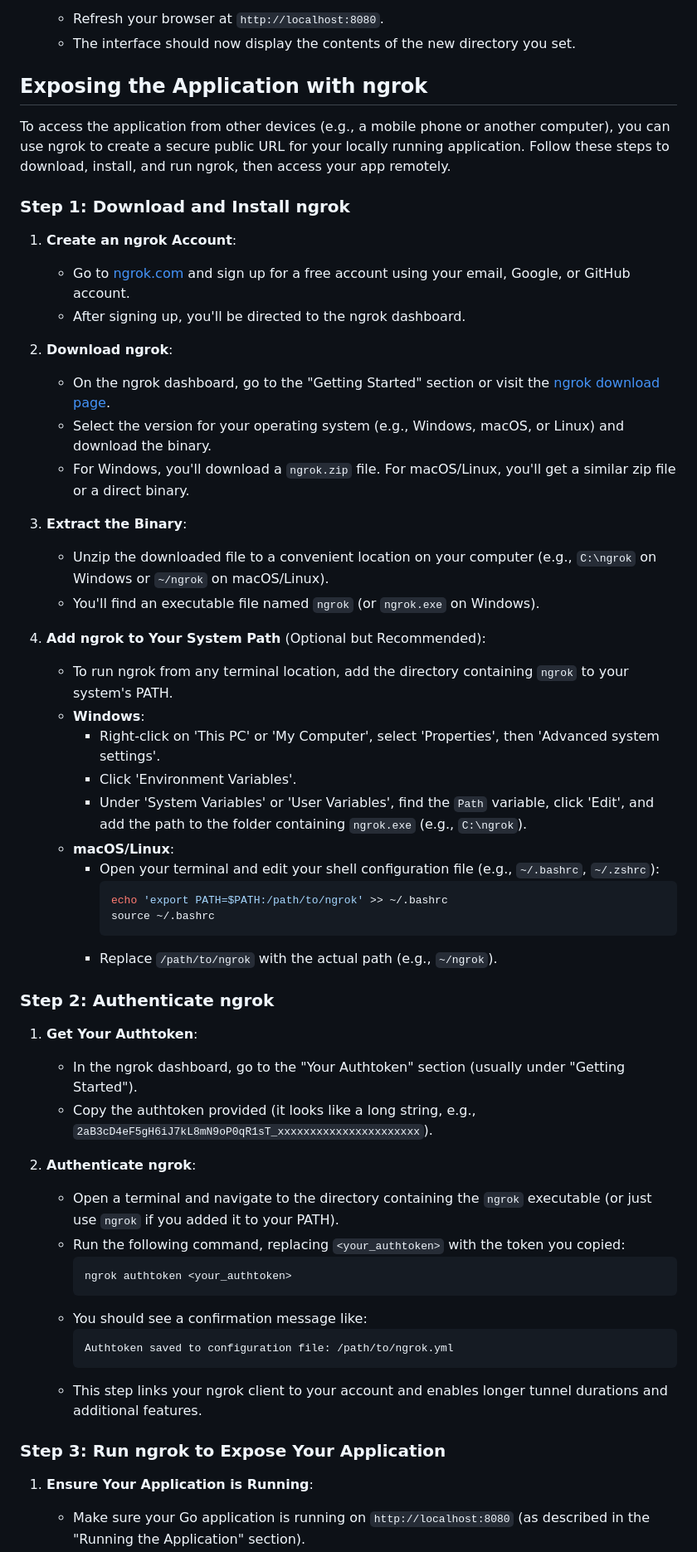
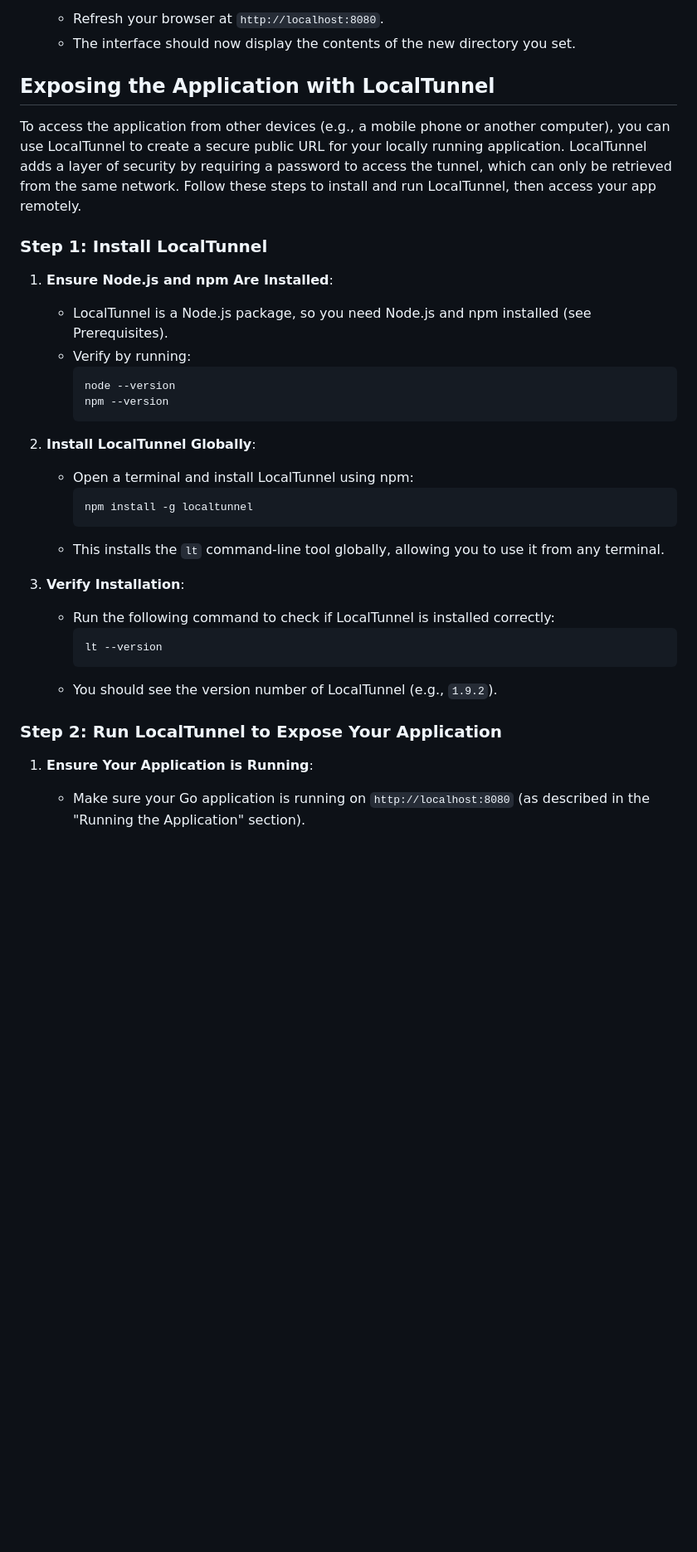
Before and after one commit to deb151292/Remote-Access-PC-free, a Markdown page: README.markdown, the part around one of its changes. Shown at 83% size. Drawn GitHub-style; blank space fills up the shorter version.

Commit message:
Added new way to expose the system to the internet through tunnel

````diff
--- a/README.markdown
+++ b/README.markdown
@@ -81,58 +107,35 @@ The default base directory is set to `D:\` in the code. To change this to a diff
    - Refresh your browser at `http://localhost:8080`.
    - The interface should now display the contents of the new directory you set.
 
-## Exposing the Application with ngrok
+## Exposing the Application with LocalTunnel
 
-To access the application from other devices (e.g., a mobile phone or another computer), you can use ngrok to create a secure public URL for your locally running application. Follow these steps to download, install, and run ngrok, then access your app remotely.
+To access the application from other devices (e.g., a mobile phone or another computer), you can use LocalTunnel to create a secure public URL for your locally running application. LocalTunnel adds a layer of security by requiring a password to access the tunnel, which can only be retrieved from the same network. Follow these steps to install and run LocalTunnel, then access your app remotely.
 
-### Step 1: Download and Install ngrok
+### Step 1: Install LocalTunnel
 
-1. **Create an ngrok Account**:
-   - Go to [ngrok.com](https://ngrok.com) and sign up for a free account using your email, Google, or GitHub account.
-   - After signing up, you'll be directed to the ngrok dashboard.
+1. **Ensure Node.js and npm Are Installed**:
+   - LocalTunnel is a Node.js package, so you need Node.js and npm installed (see Prerequisites).
+   - Verify by running:
+     ```bash
+     node --version
+     npm --version
+     ```
 
-2. **Download ngrok**:
-   - On the ngrok dashboard, go to the "Getting Started" section or visit the [ngrok download page](https://ngrok.com/download).
-   - Select the version for your operating system (e.g., Windows, macOS, or Linux) and download the binary.
-   - For Windows, you'll download a `ngrok.zip` file. For macOS/Linux, you'll get a similar zip file or a direct binary.
+2. **Install LocalTunnel Globally**:
+   - Open a terminal and install LocalTunnel using npm:
+     ```bash
+     npm install -g localtunnel
+     ```
+   - This installs the `lt` command-line tool globally, allowing you to use it from any terminal.
 
-3. **Extract the Binary**:
-   - Unzip the downloaded file to a convenient location on your computer (e.g., `C:\ngrok` on Windows or `~/ngrok` on macOS/Linux).
-   - You'll find an executable file named `ngrok` (or `ngrok.exe` on Windows).
+3. **Verify Installation**:
+   - Run the following command to check if LocalTunnel is installed correctly:
+     ```bash
+     lt --version
+     ```
+   - You should see the version number of LocalTunnel (e.g., `1.9.2`).
 
-4. **Add ngrok to Your System Path** (Optional but Recommended):
-   - To run ngrok from any terminal location, add the directory containing `ngrok` to your system's PATH.
-   - **Windows**:
-     - Right-click on 'This PC' or 'My Computer', select 'Properties', then 'Advanced system settings'.
-     - Click 'Environment Variables'.
-     - Under 'System Variables' or 'User Variables', find the `Path` variable, click 'Edit', and add the path to the folder containing `ngrok.exe` (e.g., `C:\ngrok`).
-   - **macOS/Linux**:
-     - Open your terminal and edit your shell configuration file (e.g., `~/.bashrc`, `~/.zshrc`):
-       ```bash
-       echo 'export PATH=$PATH:/path/to/ngrok' >> ~/.bashrc
-       source ~/.bashrc
-       ```
-     - Replace `/path/to/ngrok` with the actual path (e.g., `~/ngrok`).
-
-### Step 2: Authenticate ngrok
-
-1. **Get Your Authtoken**:
-   - In the ngrok dashboard, go to the "Your Authtoken" section (usually under "Getting Started").
-   - Copy the authtoken provided (it looks like a long string, e.g., `2aB3cD4eF5gH6iJ7kL8mN9oP0qR1sT_xxxxxxxxxxxxxxxxxxxxxx`).
-
-2. **Authenticate ngrok**:
-   - Open a terminal and navigate to the directory containing the `ngrok` executable (or just use `ngrok` if you added it to your PATH).
-   - Run the following command, replacing `<your_authtoken>` with the token you copied:
-     ```bash
-     ngrok authtoken <your_authtoken>
-     ```
-   - You should see a confirmation message like:
-     ```
-     Authtoken saved to configuration file: /path/to/ngrok.yml
-     ```
-   - This step links your ngrok client to your account and enables longer tunnel durations and additional features.
-
-### Step 3: Run ngrok to Expose Your Application
+### Step 2: Run LocalTunnel to Expose Your Application
 
 1. **Ensure Your Application is Running**:
    - Make sure your Go application is running on `http://localhost:8080` (as described in the "Running the Application" section).
````
Also changed, not shown: other parts of README.markdown (+99 -50 lines).
